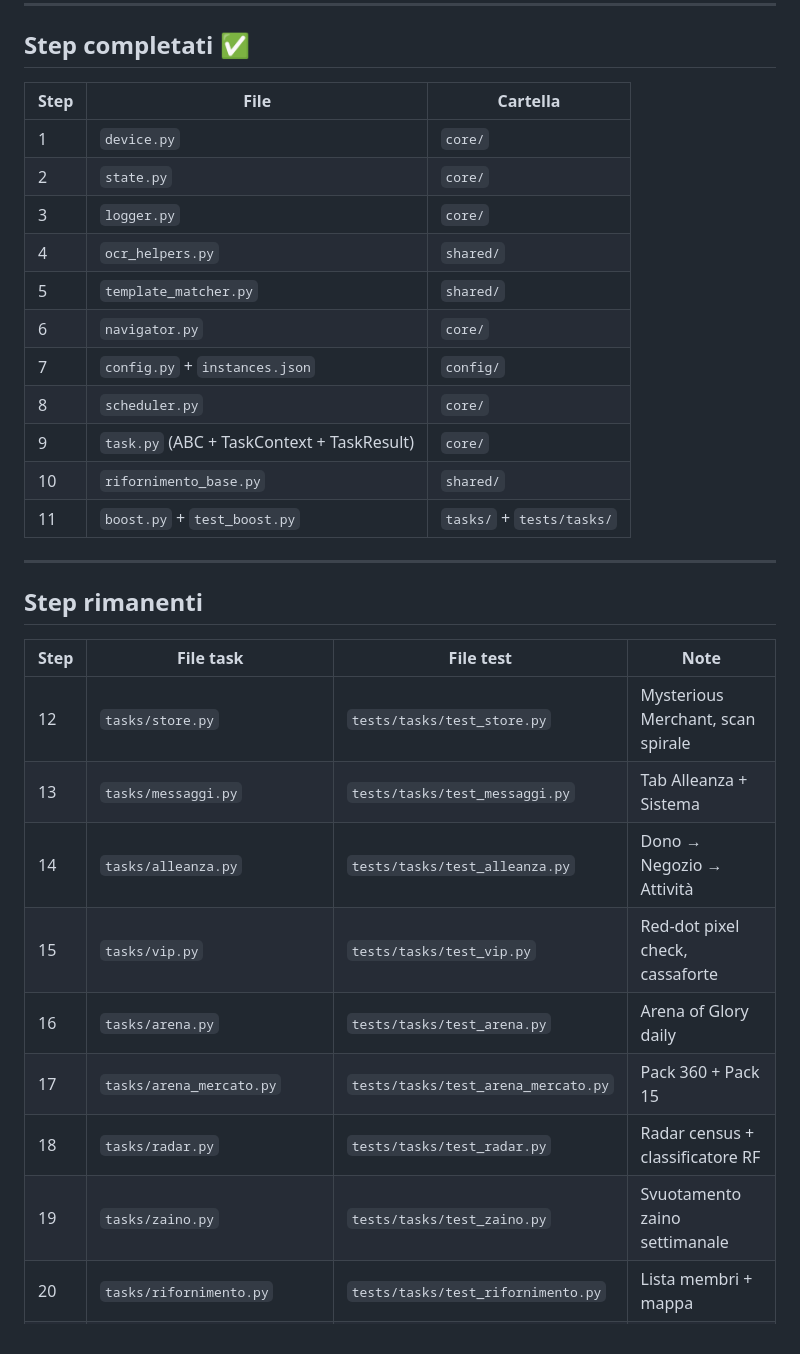
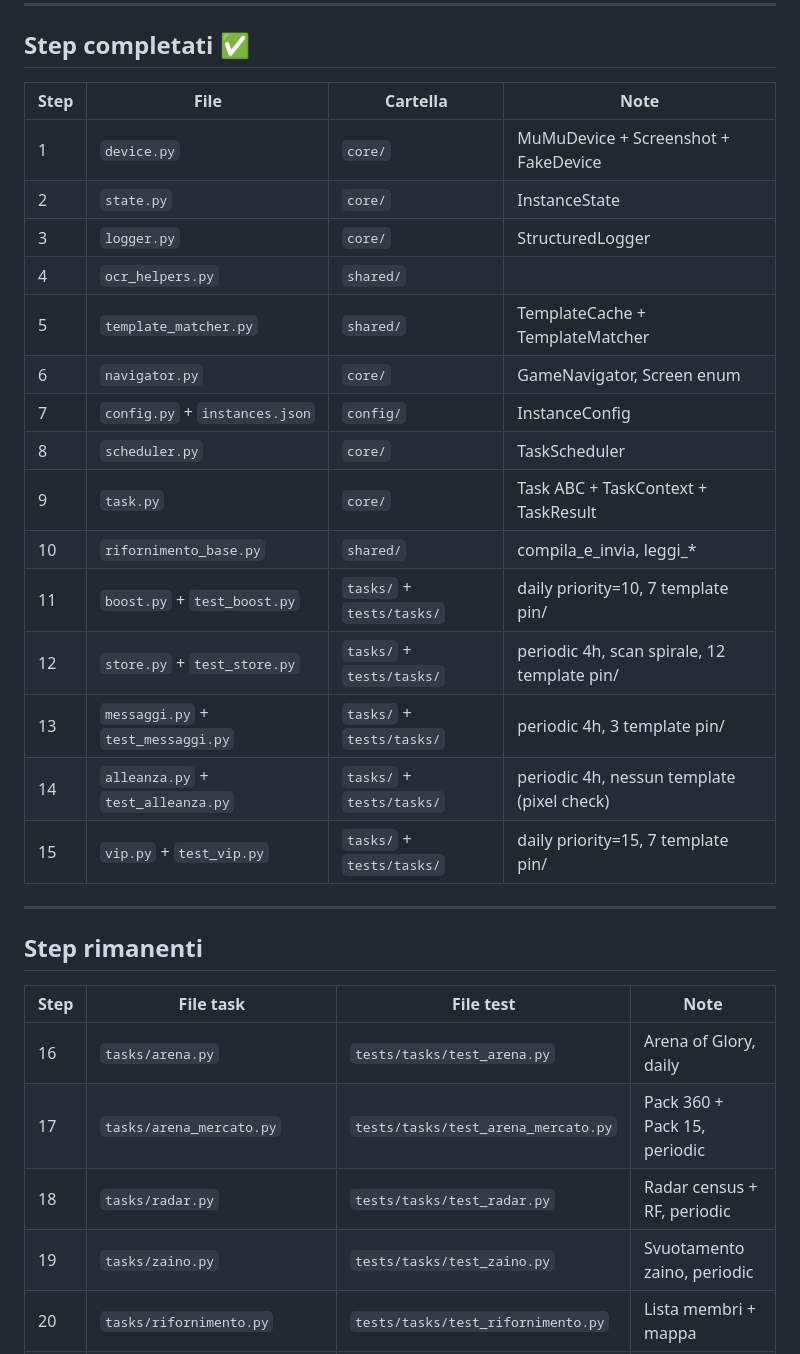
Before and after one commit to faustodba/doomsday-engine, a Markdown page: ROADMAP.md, the part around the change. GitHub-like rendering.

Commit message:
docs: ROADMAP aggiornata — step 1-15 completati

```diff
--- a/ROADMAP.md
+++ b/ROADMAP.md
@@ -22,19 +22,23 @@ doomsday-engine/
 
 ## Step completati ✅
 
-| Step | File | Cartella |
-|------|------|----------|
-| 1 | `device.py` | `core/` |
-| 2 | `state.py` | `core/` |
-| 3 | `logger.py` | `core/` |
-| 4 | `ocr_helpers.py` | `shared/` |
-| 5 | `template_matcher.py` | `shared/` |
-| 6 | `navigator.py` | `core/` |
-| 7 | `config.py` + `instances.json` | `config/` |
-| 8 | `scheduler.py` | `core/` |
-| 9 | `task.py` (ABC + TaskContext + TaskResult) | `core/` |
-| 10 | `rifornimento_base.py` | `shared/` |
-| 11 | `boost.py` + `test_boost.py` | `tasks/` + `tests/tasks/` |
+| Step | File | Cartella | Note |
+|------|------|----------|------|
+| 1 | `device.py` | `core/` | MuMuDevice + Screenshot + FakeDevice |
+| 2 | `state.py` | `core/` | InstanceState |
+| 3 | `logger.py` | `core/` | StructuredLogger |
+| 4 | `ocr_helpers.py` | `shared/` | |
+| 5 | `template_matcher.py` | `shared/` | TemplateCache + TemplateMatcher |
+| 6 | `navigator.py` | `core/` | GameNavigator, Screen enum |
+| 7 | `config.py` + `instances.json` | `config/` | InstanceConfig |
+| 8 | `scheduler.py` | `core/` | TaskScheduler |
+| 9 | `task.py` | `core/` | Task ABC + TaskContext + TaskResult |
+| 10 | `rifornimento_base.py` | `shared/` | compila_e_invia, leggi_* |
+| 11 | `boost.py` + `test_boost.py` | `tasks/` + `tests/tasks/` | daily priority=10, 7 template pin/ |
+| 12 | `store.py` + `test_store.py` | `tasks/` + `tests/tasks/` | periodic 4h, scan spirale, 12 template pin/ |
+| 13 | `messaggi.py` + `test_messaggi.py` | `tasks/` + `tests/tasks/` | periodic 4h, 3 template pin/ |
+| 14 | `alleanza.py` + `test_alleanza.py` | `tasks/` + `tests/tasks/` | periodic 4h, nessun template (pixel check) |
+| 15 | `vip.py` + `test_vip.py` | `tasks/` + `tests/tasks/` | daily priority=15, 7 template pin/ |
 
 ---
 
@@ -42,14 +46,10 @@ doomsday-engine/
 
 | Step | File task | File test | Note |
 |------|-----------|-----------|------|
-| 12 | `tasks/store.py` | `tests/tasks/test_store.py` | Mysterious Merchant, scan spirale |
-| 13 | `tasks/messaggi.py` | `tests/tasks/test_messaggi.py` | Tab Alleanza + Sistema |
-| 14 | `tasks/alleanza.py` | `tests/tasks/test_alleanza.py` | Dono → Negozio → Attività |
-| 15 | `tasks/vip.py` | `tests/tasks/test_vip.py` | Red-dot pixel check, cassaforte |
-| 16 | `tasks/arena.py` | `tests/tasks/test_arena.py` | Arena of Glory daily |
-| 17 | `tasks/arena_mercato.py` | `tests/tasks/test_arena_mercato.py` | Pack 360 + Pack 15 |
-| 18 | `tasks/radar.py` | `tests/tasks/test_radar.py` | Radar census + classificatore RF |
-| 19 | `tasks/zaino.py` | `tests/tasks/test_zaino.py` | Svuotamento zaino settimanale |
+| 16 | `tasks/arena.py` | `tests/tasks/test_arena.py` | Arena of Glory, daily |
+| 17 | `tasks/arena_mercato.py` | `tests/tasks/test_arena_mercato.py` | Pack 360 + Pack 15, periodic |
+| 18 | `tasks/radar.py` | `tests/tasks/test_radar.py` | Radar census + RF, periodic |
+| 19 | `tasks/zaino.py` | `tests/tasks/test_zaino.py` | Svuotamento zaino, periodic |
 | 20 | `tasks/rifornimento.py` | `tests/tasks/test_rifornimento.py` | Lista membri + mappa |
 | 21 | `tasks/raccolta.py` | `tests/tasks/test_raccolta.py` | Task più complesso |
 | 22 | `core/orchestrator.py` | `tests/unit/test_orchestrator.py` | Loop principale async |
```
